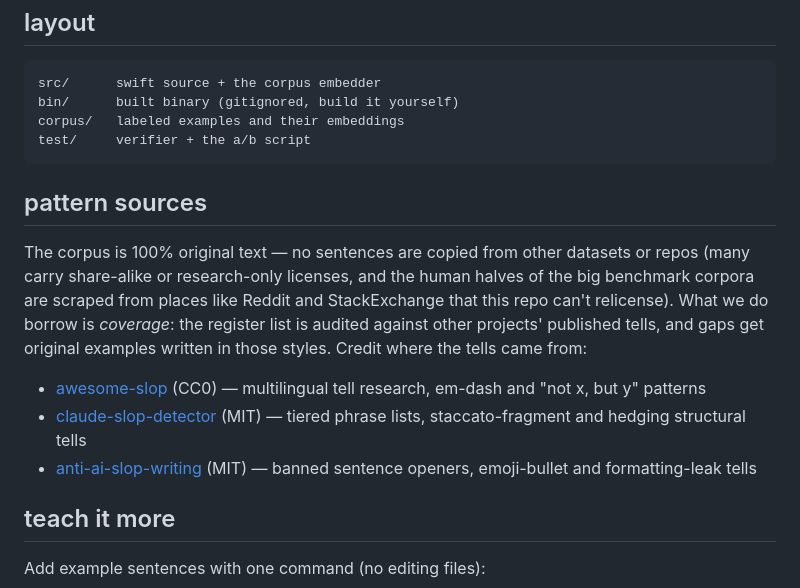
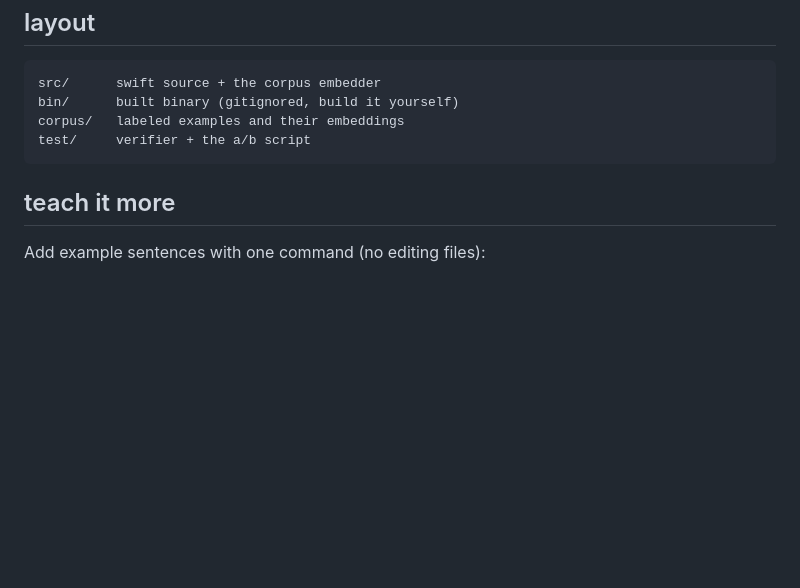
Before and after one commit to mblando9988/anti-ai-writing, a Markdown page: README.md, the part around the change. Drawn GitHub-style; blank space fills up the shorter version.

Commit message:
drop the credits section

````diff
--- a/README.md
+++ b/README.md
@@ -86,23 +86,6 @@ corpus/   labeled examples and their embeddings
 test/     verifier + the a/b script
 ```
 
-## pattern sources
-
-The corpus is 100% original text — no sentences are copied from other
-datasets or repos (many carry share-alike or research-only licenses, and the
-human halves of the big benchmark corpora are scraped from places like Reddit
-and StackExchange that this repo can't relicense). What we do borrow is
-*coverage*: the register list is audited against other projects' published
-tells, and gaps get original examples written in those styles. Credit where
-the tells came from:
-
-- [awesome-slop](https://github.com/hwajongpark/awesome-slop) (CC0) —
-  multilingual tell research, em-dash and "not x, but y" patterns
-- [claude-slop-detector](https://github.com/aplaceforallmystuff/claude-slop-detector)
-  (MIT) — tiered phrase lists, staccato-fragment and hedging structural tells
-- [anti-ai-slop-writing](https://github.com/jalaalrd/anti-ai-slop-writing)
-  (MIT) — banned sentence openers, emoji-bullet and formatting-leak tells
-
 ## teach it more
 
 Add example sentences with one command (no editing files):
````
